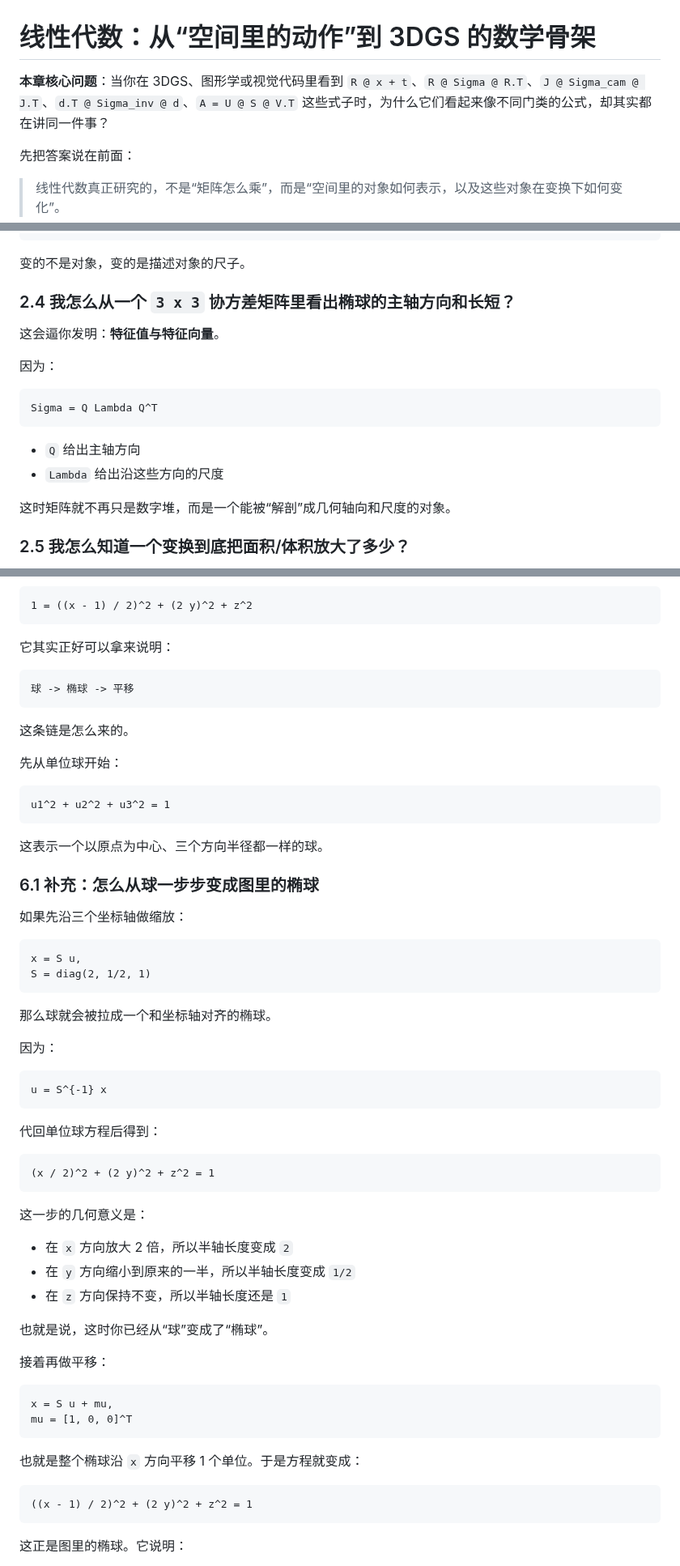
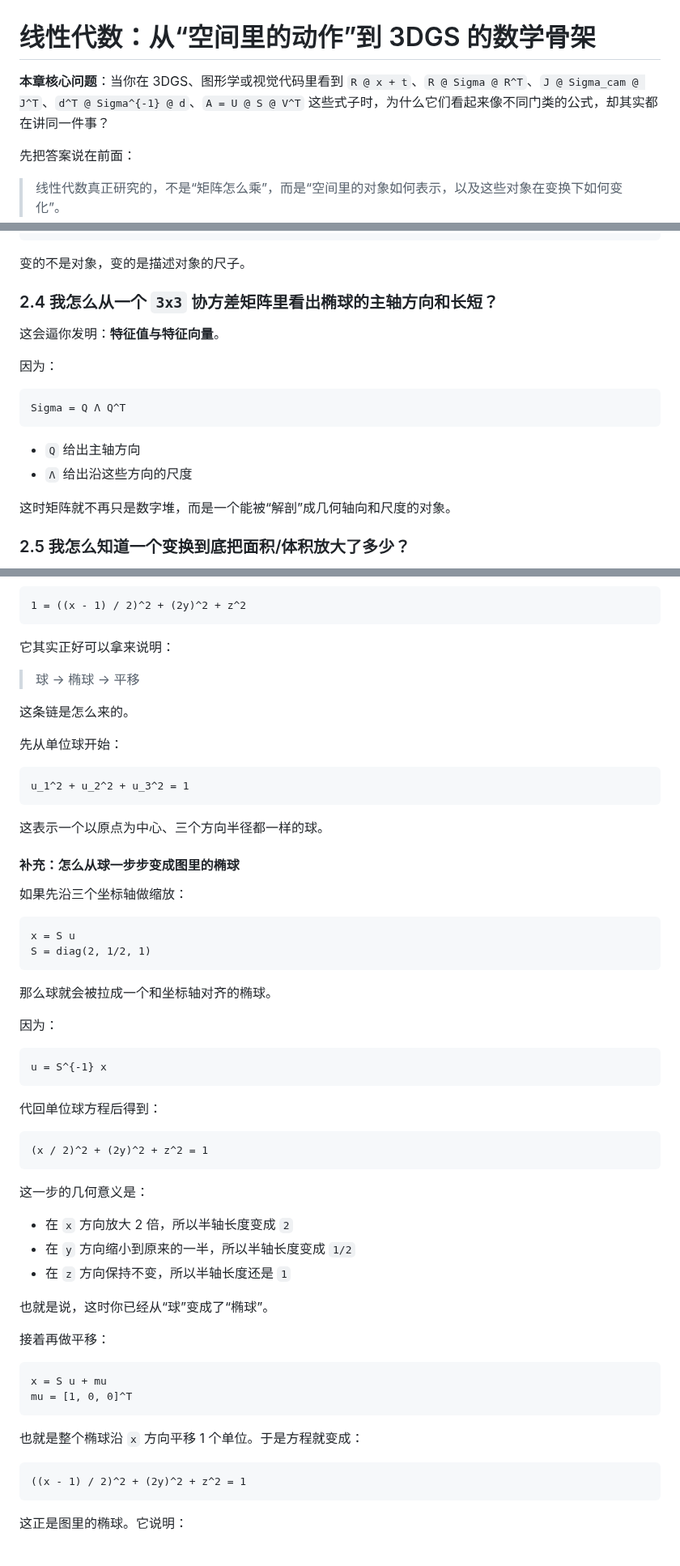
Before and after one commit to hdy117/3dgs_tutorial, a Markdown page: linear_algebra.md, 3 parts joined by grey strips. Shown at 81% size. Rendered like a GitHub page.

````diff
--- a/linear_algebra.md
+++ b/linear_algebra.md
@@ -1,6 +1,6 @@
 # 线性代数：从“空间里的动作”到 3DGS 的数学骨架
 
-**本章核心问题**：当你在 3DGS、图形学或视觉代码里看到 `R @ x + t`、`R @ Sigma @ R.T`、`J @ Sigma_cam @ J.T`、`d.T @ Sigma_inv @ d`、`A = U @ S @ V.T` 这些式子时，为什么它们看起来像不同门类的公式，却其实都在讲同一件事？
+**本章核心问题**：当你在 3DGS、图形学或视觉代码里看到 `R @ x + t`、`R @ Sigma @ R^T`、`J @ Sigma_cam @ J^T`、`d^T @ Sigma^{-1} @ d`、`A = U @ S @ V^T` 这些式子时，为什么它们看起来像不同门类的公式，却其实都在讲同一件事？
 
 先把答案说在前面：
 
@@ -111,18 +111,18 @@ x_cam = R x_world + t
 
 变的不是对象，变的是描述对象的尺子。
 
-### 2.4 我怎么从一个 `3 x 3` 协方差矩阵里看出椭球的主轴方向和长短？
+### 2.4 我怎么从一个 `3x3` 协方差矩阵里看出椭球的主轴方向和长短？
 
 这会逼你发明：**特征值与特征向量**。
 
 因为：
 
 ```text
-Sigma = Q Lambda Q^T
+Sigma = Q Λ Q^T
 ```
 
 - `Q` 给出主轴方向
-- `Lambda` 给出沿这些方向的尺度
+- `Λ` 给出沿这些方向的尺度
 
 这时矩阵就不再只是数字堆，而是一个能被“解剖”成几何轴向和尺度的对象。
 
@@ -1125,32 +1125,29 @@ Sigma = [Var(X)    Cov(X, Y)]
 ![球到椭球、旋转和平移示意图](images/sphere.png)
 
 ```text
-1 = ((x - 1) / 2)^2 + (2 y)^2 + z^2
+1 = ((x - 1) / 2)^2 + (2y)^2 + z^2
 ```
 
 它其实正好可以拿来说明：
 
-
-```text
-球 -> 椭球 -> 平移
-```
+> 球 -> 椭球 -> 平移
 
 这条链是怎么来的。
 
 先从单位球开始：
 
 ```text
-u1^2 + u2^2 + u3^2 = 1
+u_1^2 + u_2^2 + u_3^2 = 1
 ```
 
 这表示一个以原点为中心、三个方向半径都一样的球。
 
-### 6.1 补充：怎么从球一步步变成图里的椭球
+#### 补充：怎么从球一步步变成图里的椭球
 
 如果先沿三个坐标轴做缩放：
 
 ```text
-x = S u,
+x = S u
 S = diag(2, 1/2, 1)
 ```
 
@@ -1165,7 +1162,7 @@ u = S^{-1} x
 代回单位球方程后得到：
 
 ```text
-(x / 2)^2 + (2 y)^2 + z^2 = 1
+(x / 2)^2 + (2y)^2 + z^2 = 1
 ```
 
 这一步的几何意义是：
@@ -1179,14 +1176,14 @@ u = S^{-1} x
 接着再做平移：
 
 ```text
-x = S u + mu,
+x = S u + mu
 mu = [1, 0, 0]^T
 ```
 
 也就是整个椭球沿 `x` 方向平移 1 个单位。于是方程就变成：
 
 ```text
-((x - 1) / 2)^2 + (2 y)^2 + z^2 = 1
+((x - 1) / 2)^2 + (2y)^2 + z^2 = 1
 ```
 
 这正是图里的椭球。它说明：
````
Also changed, not shown: other parts of linear_algebra.md (+44 -60 lines), images/circle.png (added), 1 other file.
